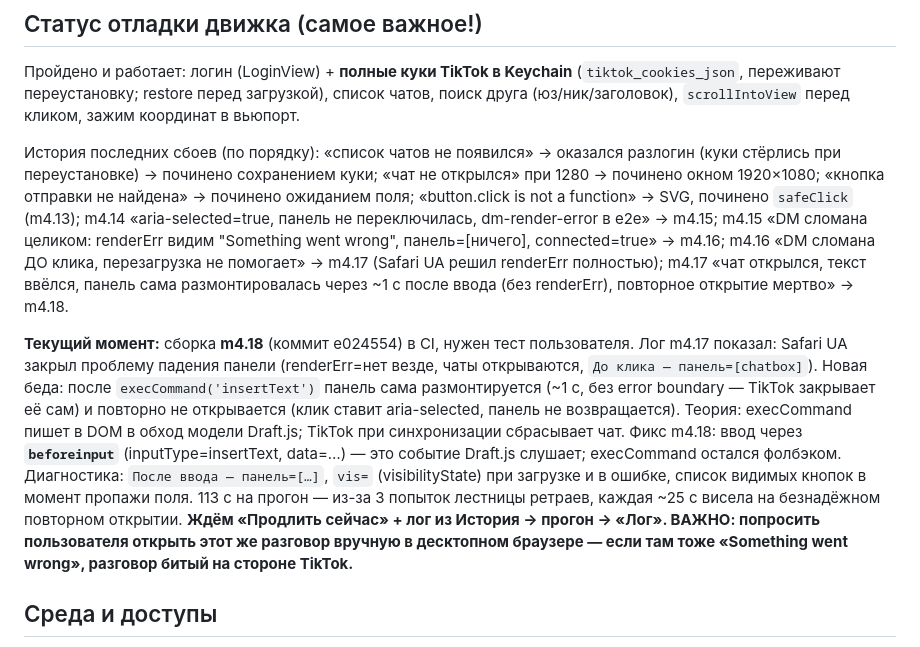
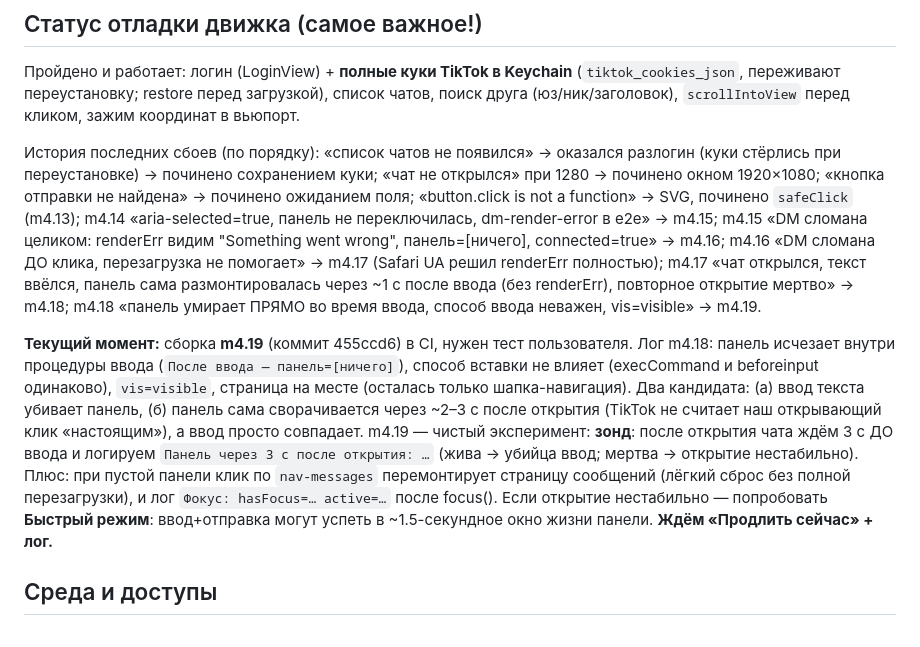
Before and after one commit to Noli4ekc/ugolek, a Markdown page: HANDOFF.md, the part around the change. Drawn GitHub-style.

Commit message:
docs: handoff — m4.18 typing-time vanish, m4.19 stability probe

```diff
--- a/HANDOFF.md
+++ b/HANDOFF.md
@@ -35,9 +35,9 @@ iOS-приложение **«Уголёк» (Ugolek)** — автоматиче
 ## Статус отладки движка (самое важное!)
 Пройдено и работает: логин (LoginView) + **полные куки TikTok в Keychain** (`tiktok_cookies_json`, переживают переустановку; restore перед загрузкой), список чатов, поиск друга (юз/ник/заголовок), `scrollIntoView` перед кликом, зажим координат в вьюпорт.
 
-История последних сбоев (по порядку): «список чатов не появился» → оказался разлогин (куки стёрлись при переустановке) → починено сохранением куки; «чат не открылся» при 1280 → починено окном 1920×1080; «кнопка отправки не найдена» → починено ожиданием поля; «button.click is not a function» → SVG, починено `safeClick` (m4.13); m4.14 «aria-selected=true, панель не переключилась, dm-render-error в e2e» → m4.15; m4.15 «DM сломана целиком: renderErr видим "Something went wrong", панель=[ничего], connected=true» → m4.16; m4.16 «DM сломана ДО клика, перезагрузка не помогает» → m4.17 (Safari UA решил renderErr полностью); m4.17 «чат открылся, текст ввёлся, панель сама размонтировалась через ~1 с после ввода (без renderErr), повторное открытие мертво» → m4.18.
+История последних сбоев (по порядку): «список чатов не появился» → оказался разлогин (куки стёрлись при переустановке) → починено сохранением куки; «чат не открылся» при 1280 → починено окном 1920×1080; «кнопка отправки не найдена» → починено ожиданием поля; «button.click is not a function» → SVG, починено `safeClick` (m4.13); m4.14 «aria-selected=true, панель не переключилась, dm-render-error в e2e» → m4.15; m4.15 «DM сломана целиком: renderErr видим "Something went wrong", панель=[ничего], connected=true» → m4.16; m4.16 «DM сломана ДО клика, перезагрузка не помогает» → m4.17 (Safari UA решил renderErr полностью); m4.17 «чат открылся, текст ввёлся, панель сама размонтировалась через ~1 с после ввода (без renderErr), повторное открытие мертво» → m4.18; m4.18 «панель умирает ПРЯМО во время ввода, способ ввода неважен, vis=visible» → m4.19.
 
-**Текущий момент:** сборка **m4.18** (коммит e024554) в CI, нужен тест пользователя. Лог m4.17 показал: Safari UA закрыл проблему падения панели (renderErr=нет везде, чаты открываются, `До клика — панель=[chatbox]`). Новая беда: после `execCommand('insertText')` панель сама размонтируется (~1 с, без error boundary — TikTok закрывает её сам) и повторно не открывается (клик ставит aria-selected, панель не возвращается). Теория: execCommand пишет в DOM в обход модели Draft.js; TikTok при синхронизации сбрасывает чат. Фикс m4.18: ввод через **`beforeinput`** (inputType=insertText, data=…) — это событие Draft.js слушает; execCommand остался фолбэком. Диагностика: `После ввода — панель=[…]`, `vis=` (visibilityState) при загрузке и в ошибке, список видимых кнопок в момент пропажи поля. 113 с на прогон — из-за 3 попыток лестницы ретраев, каждая ~25 с висела на безнадёжном повторном открытии. **Ждём «Продлить сейчас» + лог из История → прогон → «Лог». ВАЖНО: попросить пользователя открыть этот же разговор вручную в десктопном браузере — если там тоже «Something went wrong», разговор битый на стороне TikTok.**
+**Текущий момент:** сборка **m4.19** (коммит 455ccd6) в CI, нужен тест пользователя. Лог m4.18: панель исчезает внутри процедуры ввода (`После ввода — панель=[ничего]`), способ вставки не влияет (execCommand и beforeinput одинаково), `vis=visible`, страница на месте (осталась только шапка-навигация). Два кандидата: (а) ввод текста убивает панель, (б) панель сама сворачивается через ~2–3 с после открытия (TikTok не считает наш открывающий клик «настоящим»), а ввод просто совпадает. m4.19 — чистый эксперимент: **зонд**: после открытия чата ждём 3 с ДО ввода и логируем `Панель через 3 с после открытия: …` (жива → убийца ввод; мертва → открытие нестабильно). Плюс: при пустой панели клик по `nav-messages` перемонтирует страницу сообщений (лёгкий сброс без полной перезагрузки), и лог `Фокус: hasFocus=… active=…` после focus(). Если открытие нестабильно — попробовать **Быстрый режим**: ввод+отправка могут успеть в ~1.5-секундное окно жизни панели. **Ждём «Продлить сейчас» + лог.**
 
 ## Среда и доступы
 - **GitHub:** api работает с ПК (иногда только с `--http1.1`); `uploads.github.com` с ПК стабильно сбрасывает соединение → файлы в релизы льёт CI (rolling-release), не локальный curl.
```
